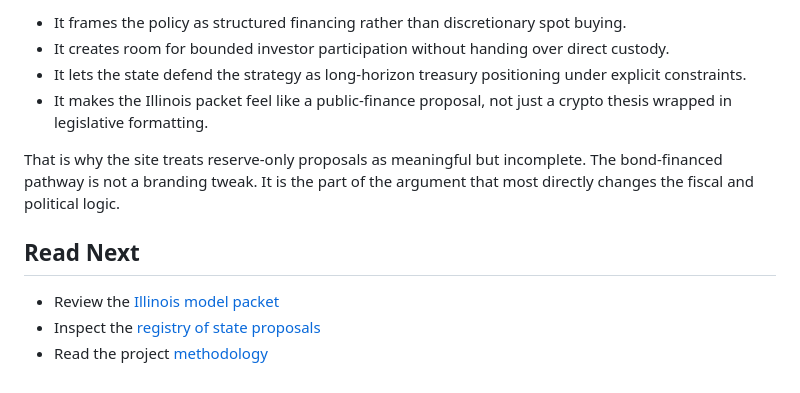
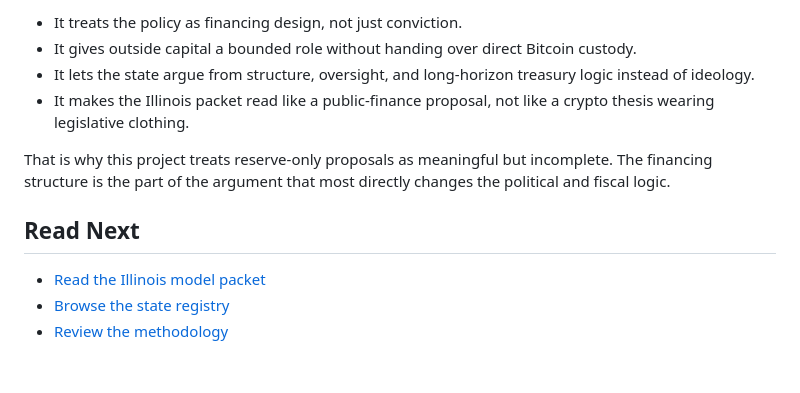
Before and after one commit to pRizz/bitcoin-bond-proposal, a Markdown page: content/docs/explainer-bond-financed-reserve-accumulation.md, the part around one of its changes. Rendered like a GitHub page.

```diff
--- a/content/docs/explainer-bond-financed-reserve-accumulation.md
+++ b/content/docs/explainer-bond-financed-reserve-accumulation.md
@@ -61,13 +61,13 @@ The project prefers bond-financed reserve accumulation because it offers a more
 
-- It frames the policy as structured financing rather than discretionary spot buying.
-- It creates room for bounded investor participation without handing over direct custody.
-- It lets the state defend the strategy as long-horizon treasury positioning under explicit constraints.
-- It makes the Illinois packet feel like a public-finance proposal, not just a crypto thesis wrapped in legislative formatting.
+- It treats the policy as financing design, not just conviction.
+- It gives outside capital a bounded role without handing over direct Bitcoin custody.
+- It lets the state argue from structure, oversight, and long-horizon treasury logic instead of ideology.
+- It makes the Illinois packet read like a public-finance proposal, not like a crypto thesis wearing legislative clothing.
 
-That is why the site treats reserve-only proposals as meaningful but incomplete. The bond-financed pathway is not a branding tweak. It is the part of the argument that most directly changes the fiscal and political logic.
+That is why this project treats reserve-only proposals as meaningful but incomplete. The financing structure is the part of the argument that most directly changes the political and fiscal logic.
 
 ## Read Next
 
-- Review the [Illinois model packet](/states/illinois)
-- Inspect the [registry of state proposals](/states)
-- Read the project [methodology](/methodology)
+- [Read the Illinois model packet](/states/illinois)
+- [Browse the state registry](/states)
+- [Review the methodology](/methodology)
```
Also changed, not shown: other parts of content/docs/explainer-bond-financed-reserve-accumulation.md (+23 -23 lines).
